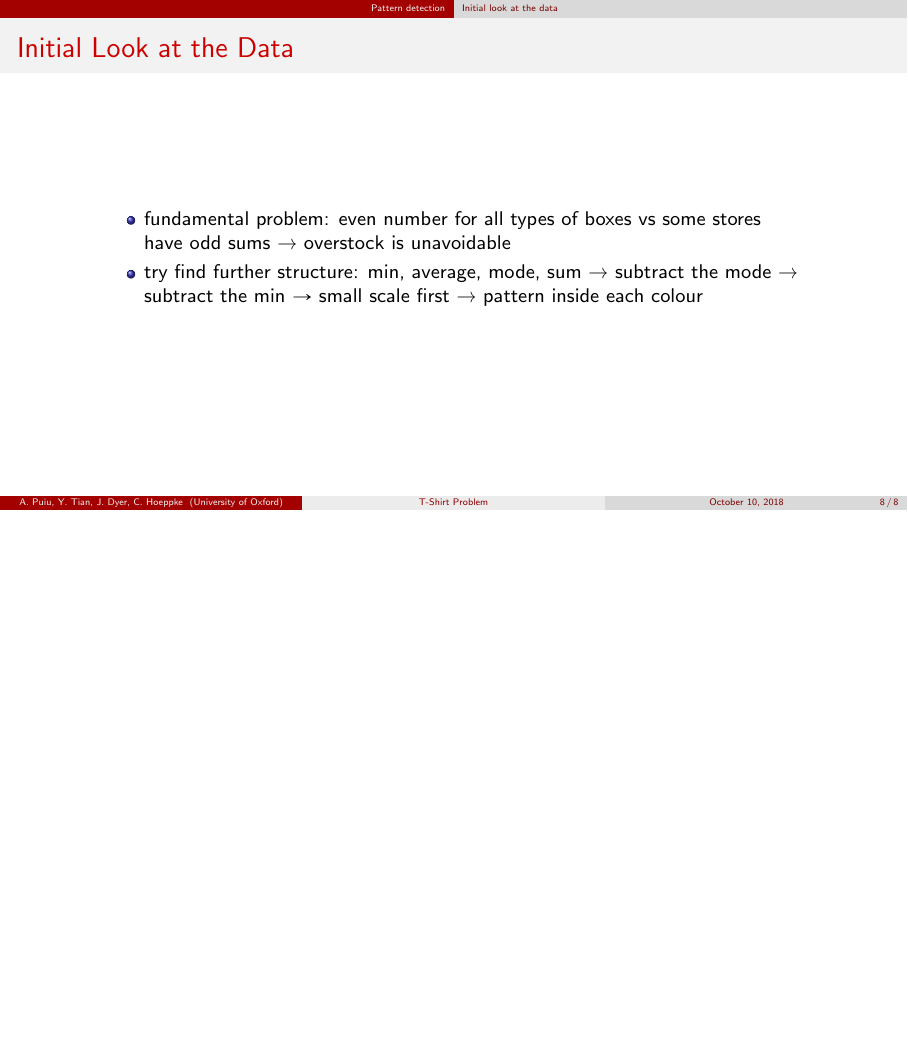
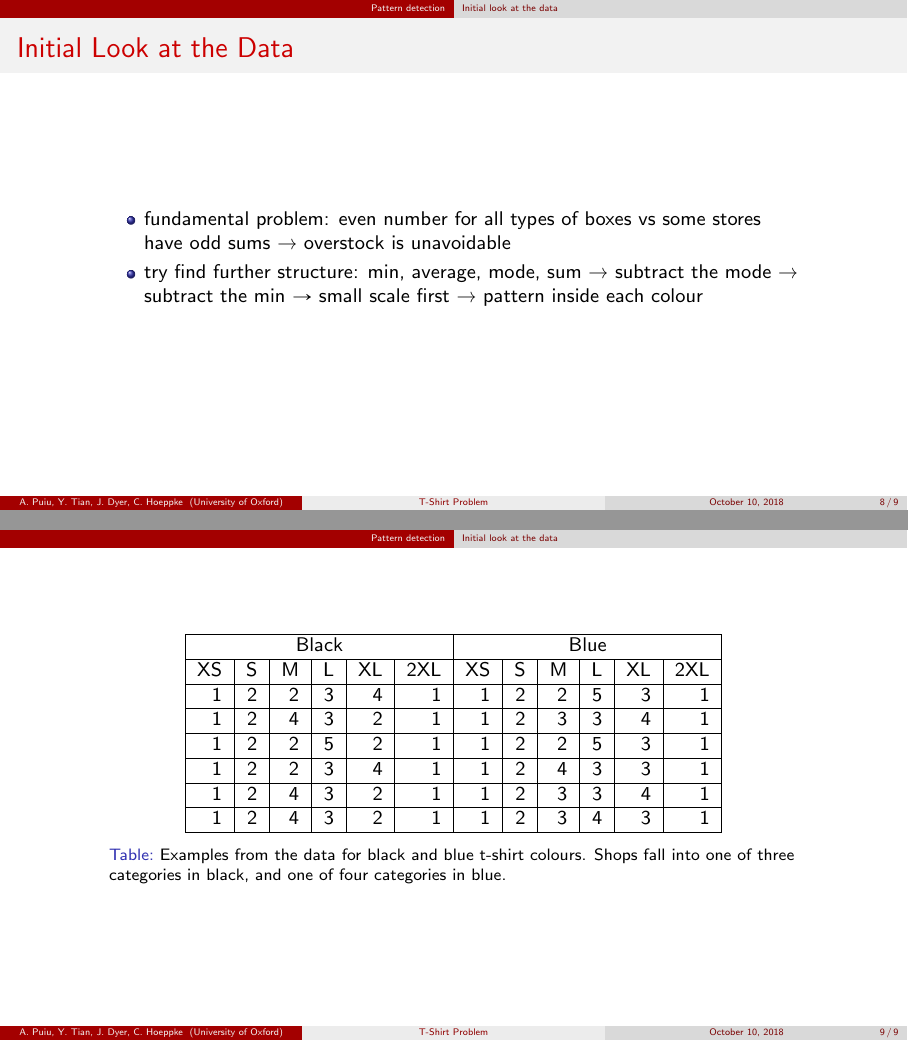
Before and after one commit to iapuiu/TShirts, a LaTeX poster (presentation/TShirtPresentation.tex): page 8 of 8 before the commit and pages 8 and 9 of 9 after it, the two joined at a grey line, the shorter picture padded with empty space. Compiled offline with pdfLaTeX.

Commit message:
Added table to demonstrate categories of shops

```diff
--- a/presentation/TShirtPresentation.tex
+++ b/presentation/TShirtPresentation.tex
@@ -225,6 +225,26 @@ include graph of data here...
 \end{itemize}
 \end{frame}
 
+\begin{frame}
+\begin{table}[htbp]
+\begin{center}
+\begin{tabular}{|r|r|r|r|r|r|r|r|r|r|r|r|}
+\hline
+\multicolumn{6}{|c|}{Black} & \multicolumn{6}{|c|}{Blue} \\ \hline
+\multicolumn{1}{|l|}{XS} & \multicolumn{1}{l|}{S} & \multicolumn{1}{l|}{M} & \multicolumn{1}{l|}{L} & \multicolumn{1}{l|}{XL} & \multicolumn{1}{l|}{2XL} & \multicolumn{1}{l|}{XS} & \multicolumn{1}{l|}{S} & \multicolumn{1}{l|}{M} & \multicolumn{1}{l|}{L} & \multicolumn{1}{l|}{XL} & \multicolumn{1}{l|}{2XL} \\ \hline
+1 & 2 & 2 & 3 & 4 & 1 & 1 & 2 & 2 & 5 & 3 & 1 \\ \hline
+1 & 2 & 4 & 3 & 2 & 1 & 1 & 2 & 3 & 3 & 4 & 1 \\ \hline
+1 & 2 & 2 & 5 & 2 & 1 & 1 & 2 & 2 & 5 & 3 & 1 \\ \hline
+1 & 2 & 2 & 3 & 4 & 1 & 1 & 2 & 4 & 3 & 3 & 1 \\ \hline
+1 & 2 & 4 & 3 & 2 & 1 & 1 & 2 & 3 & 3 & 4 & 1 \\ \hline
+1 & 2 & 4 & 3 & 2 & 1 & 1 & 2 & 3 & 4 & 3 & 1 \\ \hline
+\end{tabular}
+\end{center}
+\caption{Examples from the data for black and blue t-shirt colours. Shops fall into one of three categories in black, and one of four categories in blue.}
+\label{}
+\end{table}
+\end{frame}
+
 % Yu
 \subsection{Optimisation of box-types based on colors}
 \include{color-optimisation.tex}
```
